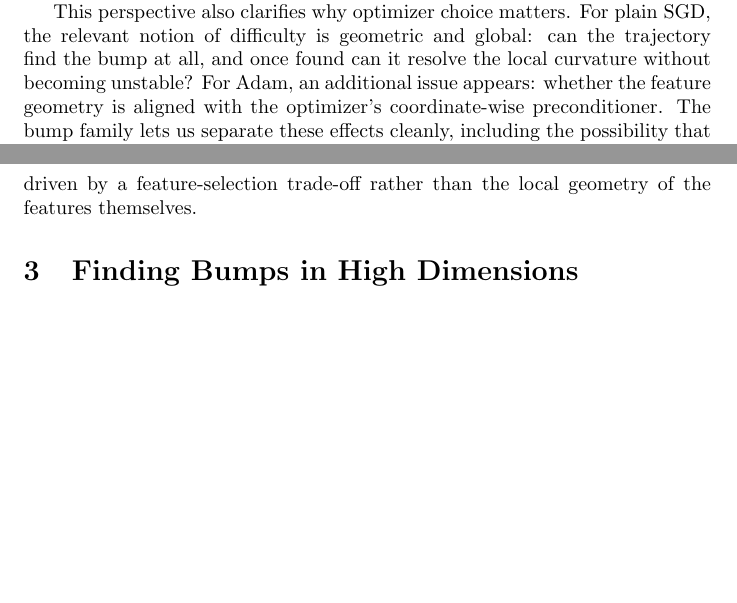
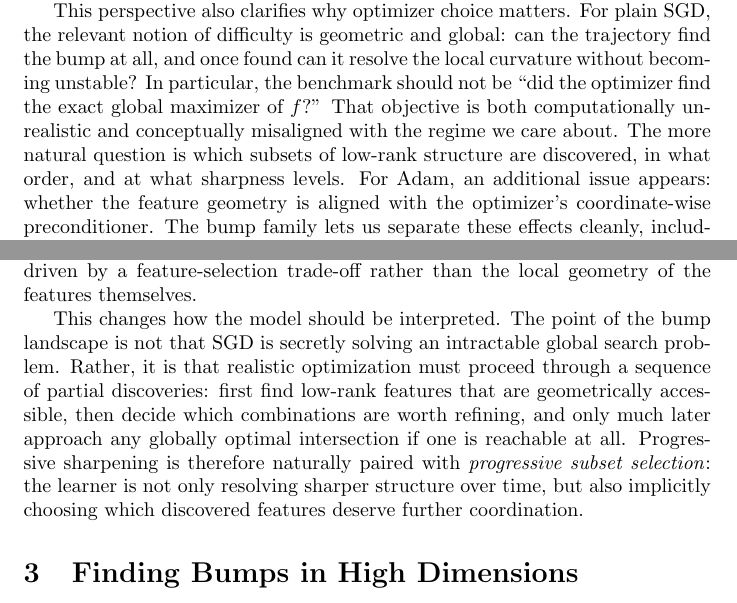
Before and after one commit to deanpfoster/research, a LaTeX document (bumps/bumps.tex): two parts of pages 2 and 8 of 20 before the commit and two parts of pages 2 and 8 of 21 after it, joined at a grey line, cut so that both start at the same text, the shorter picture padded with empty space. Compiled offline with pdfLaTeX.

Commit message:
Reframe bumps paper around discoverability

```diff
--- a/bumps/bumps.tex
+++ b/bumps/bumps.tex
@@ -63,7 +67,12 @@ cools enough for sharper features to become stable.
 This perspective also clarifies why optimizer choice matters. For plain
 SGD, the relevant notion of difficulty is geometric and global: can the
 trajectory find the bump at all, and once found can it resolve the local
-curvature without becoming unstable? For Adam, an additional issue
+curvature without becoming unstable? In particular, the benchmark should
+not be ``did the optimizer find the exact global maximizer of $f$?''
+That objective is both computationally unrealistic and conceptually
+misaligned with the regime we care about. The more natural question is
+which subsets of low-rank structure are discovered, in what order, and
+at what sharpness levels. For Adam, an additional issue
 appears: whether the feature geometry is aligned with the optimizer's
 coordinate-wise preconditioner. The bump family lets us separate these
 effects cleanly, including the possibility that Adam exhibits its own
@@ -180,6 +189,18 @@ Because $d \gg k$, the intersection of any subset of these $k$ ridges forms an u
 However, the global optimum is not necessarily the intersection of \emph{all} $k$ ridges. The global $\|x\|^2$ regularizer creates a strict combinatorial trade-off: intersecting all $k$ ridges maximizes the numerator ($\sum b_i$), but if the ridges are awkwardly aligned, this exact intersection might lie extremely far from the origin, causing the denominator ($1 + \|x\|^2$) to blow up.
 
 It is often optimal to ignore some bumps. Intersecting a smaller subset of $k' < k$ ridges reduces the collected height in the numerator, but the resulting intersection may be significantly closer to the origin, yielding a higher overall function value. Consequently, finding the global maximum requires evaluating the origin-distance trade-off for every possible subset of the $k$ bumps. For a realistic network learning $k=1000$ distinct features, this poses a $2^{1000}$ combinatorial search. Thus, the global optimization of this landscape is NP-Hard, driven by a feature-selection trade-off rather than the local geometry of the features themselves.
+
+This changes how the model should be interpreted. The point of the bump
+landscape is not that SGD is secretly solving an intractable global
+search problem. Rather, it is that realistic optimization must proceed
+through a sequence of partial discoveries: first find low-rank features
+that are geometrically accessible, then decide which combinations are
+worth refining, and only much later approach any globally optimal
+intersection if one is reachable at all. Progressive sharpening is
+therefore naturally paired with \emph{progressive subset selection}: the
+learner is not only resolving sharper structure over time, but also
+implicitly choosing which discovered features deserve further
+coordination.
 
 \section{Finding Bumps in High Dimensions}
 
```
Also changed, not shown: .workspace/gpt/log.md, bumps/bumps.tex (6 more changed lines).
